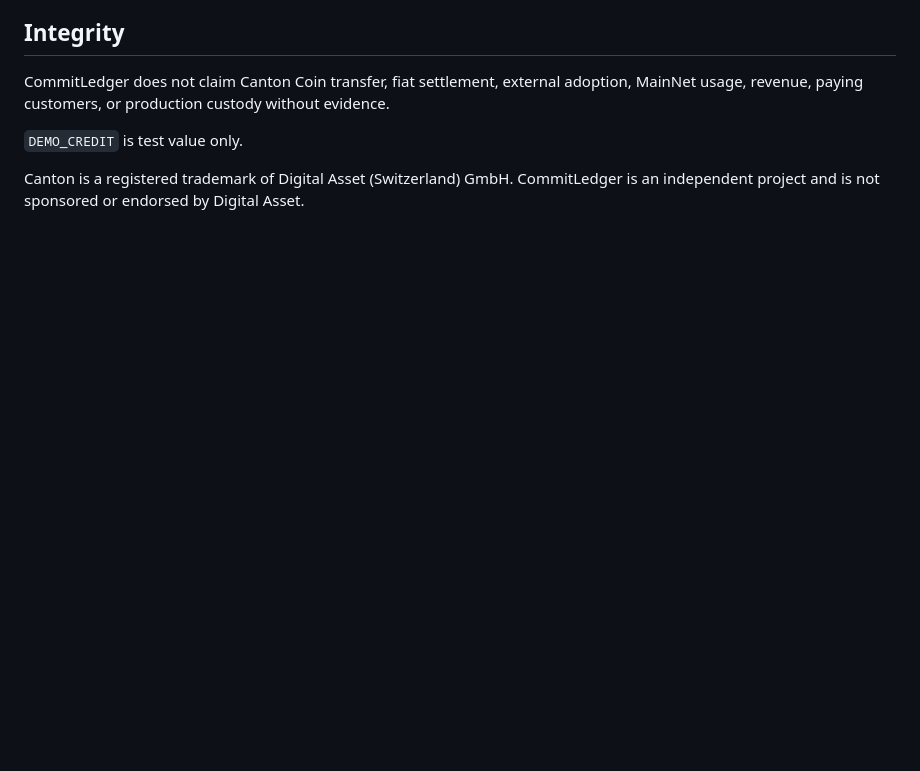
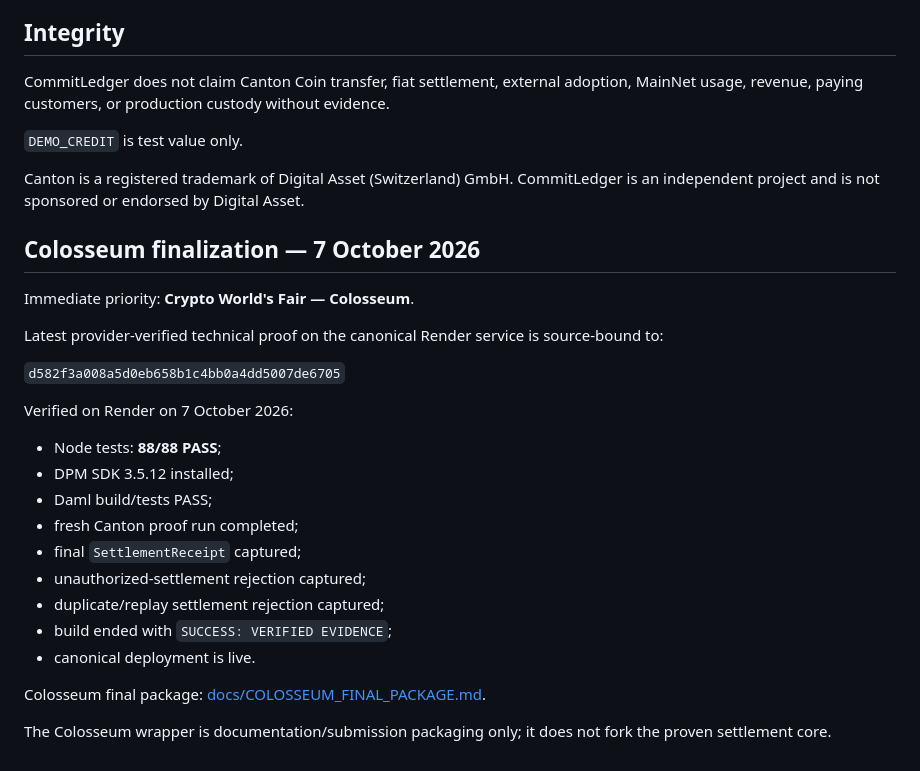
Before and after one commit to Saidur-droid/CommitLedger, a Markdown page: README.md, the part around the change. GitHub-like rendering; blank space fills up the shorter version.

Commit message:
docs: refresh Colosseum final proof status

```diff
--- a/README.md
+++ b/README.md
@@ -115,3 +115,27 @@ CommitLedger does not claim Canton Coin transfer, fiat settlement, external adop
 `DEMO_CREDIT` is test value only.
 
 Canton is a registered trademark of Digital Asset (Switzerland) GmbH. CommitLedger is an independent project and is not sponsored or endorsed by Digital Asset.
+
+
+## Colosseum finalization — 7 October 2026
+
+Immediate priority: **Crypto World's Fair — Colosseum**.
+
+Latest provider-verified technical proof on the canonical Render service is source-bound to:
+
+`d582f3a008a5d0eb658b1c4bb0a4dd5007de6705`
+
+Verified on Render on 7 October 2026:
+- Node tests: **88/88 PASS**;
+- DPM SDK 3.5.12 installed;
+- Daml build/tests PASS;
+- fresh Canton proof run completed;
+- final `SettlementReceipt` captured;
+- unauthorized-settlement rejection captured;
+- duplicate/replay settlement rejection captured;
+- build ended with `SUCCESS: VERIFIED EVIDENCE`;
+- canonical deployment is live.
+
+Colosseum final package: [docs/COLOSSEUM_FINAL_PACKAGE.md](docs/COLOSSEUM_FINAL_PACKAGE.md).
+
+The Colosseum wrapper is documentation/submission packaging only; it does not fork the proven settlement core.
```
